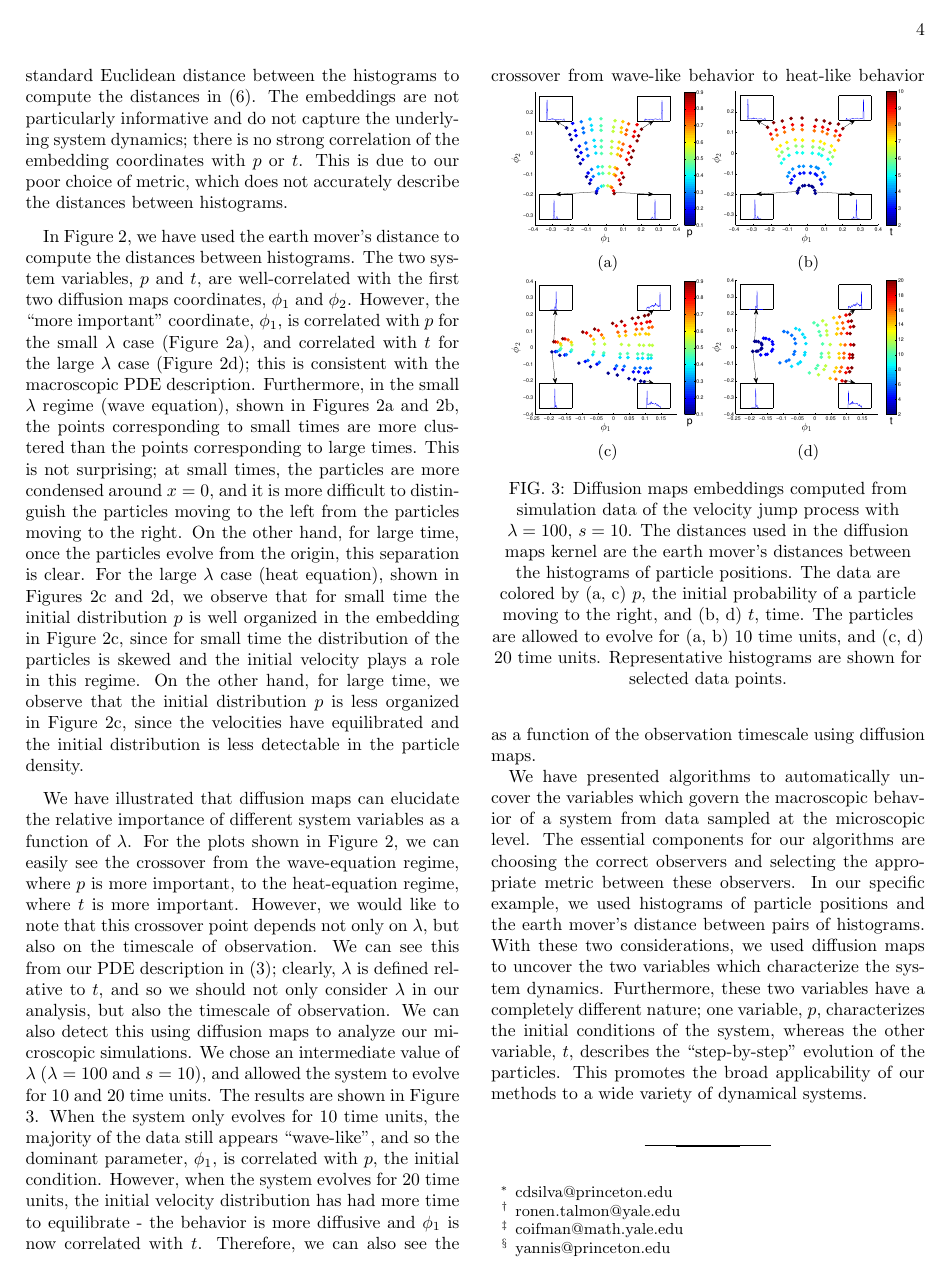
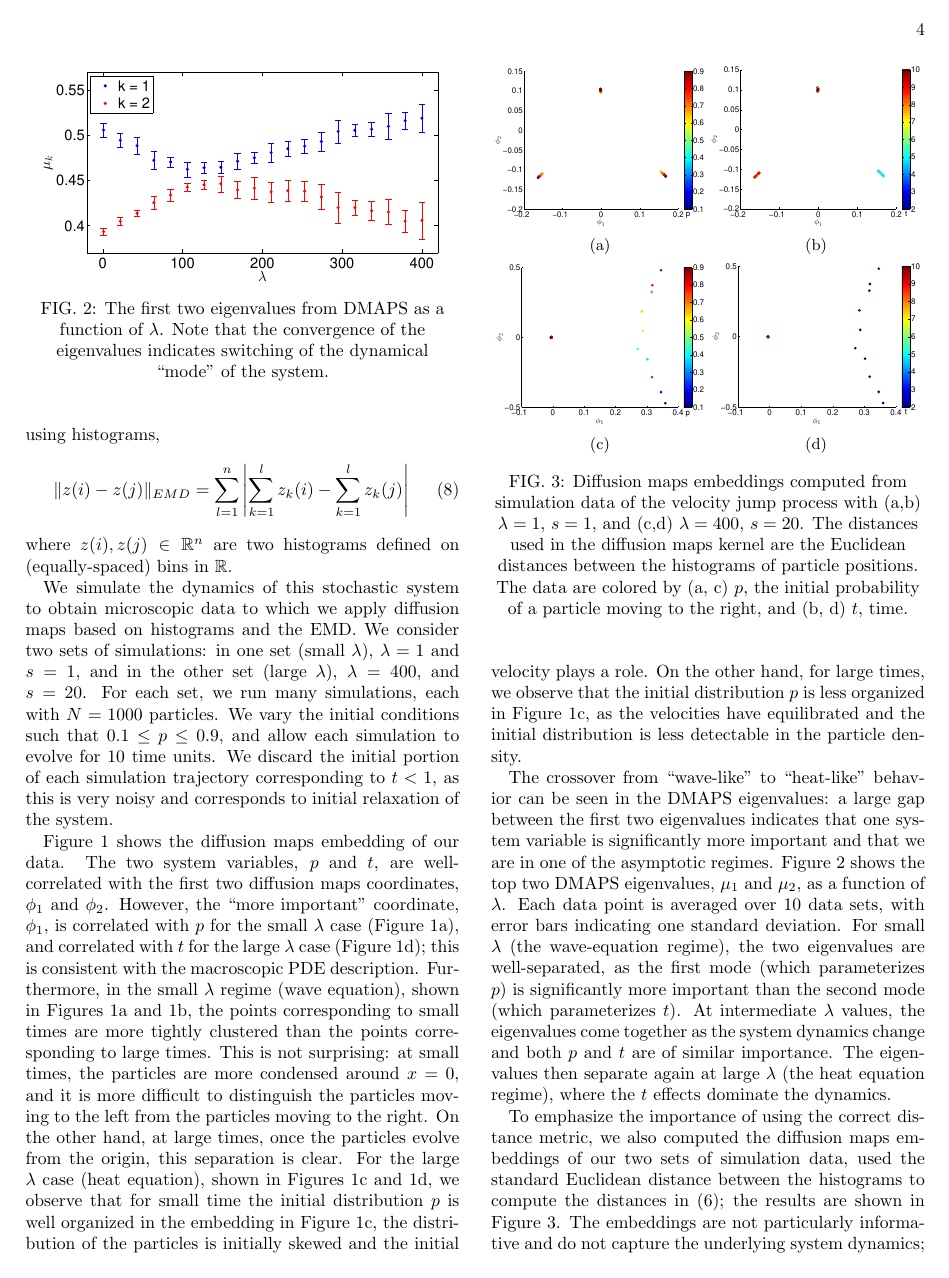
Before and after one commit to cdsilva/NLICA, a LaTeX paper (chemotaxis/prl_paper.tex): page 4 of 4 before the commit and page 4 of 5 after it. Compiled offline with pdfLaTeX.

Commit message:
Added some edits to chemotaxis paper

```diff
--- a/chemotaxis/prl_paper.tex
+++ b/chemotaxis/prl_paper.tex
@@ -319,3 +332,4 @@ where $z(i), z(j) \in \mathbb{R}^n$ are two histograms defined on (equally-space
 %%
 %This is due to our poor choice of metric, which does not accurrately describe the distances between histograms.
 
+We simulate the dynamics of this stochastic system to obtain microscopic data to which we apply diffusion maps based on histograms and the EMD.
@@ -348,79 +336,125 @@ We simulate the dynamics of this stochastic system to obtain our microscopic dat
 %
-We consider two sets of simulations;
+We consider two sets of simulations:
 in one set (small $\lambda$), $\lambda = 1$ and $s=1$, and in the other set (large $\lambda$), $\lambda = 400$, and $s=20$.
 %
 For each set, we run many simulations, each with $N=1000$ particles.
 %
-We vary the initial condition of each simulation such that $0.1 \le p  \le 0.9$, and allow each simulation to evolve for $10$ time units.
+We vary the initial conditions such that $0.1 \le p  \le 0.9$, and allow each simulation to evolve for $10$ time units.
 %
 We discard the initial portion of each simulation trajectory corresponding to $t < 1$, as this is very noisy and corresponds to initial relaxation of the system.
 
-In Figure \ref{fig:dmaps_embed_noemd}, we have computed the diffusion maps embeddings of our two sets of simulation data, used the standard Euclidean distance between the histograms to compute the distances in \eqref{eq:W}.
-%
-The embeddings are not particularly informative and do not capture the underlying system dynamics; there is no strong correlation of the embedding coordinates with $p$ or $t$.
-%
-This is due to our poor choice of metric, which does not accurately describe the distances between histograms.
+\begin{figure}[t]
+\includegraphics[width=8cm]{detect_change_eigenvalues}
+\caption{The first two eigenvalues from DMAPS as a function of $\lambda$. Note that the convergence of the eigenvalues indicates switching of the dynamical ``mode'' of the system.}
+\label{fig:detect_change}
+\end{figure}
 
-In Figure \ref{fig:dmaps_embed_emd}, we have used the earth mover's distance to compute the distances between histograms.
+Figure \ref{fig:dmaps_embed_emd} shows the diffusion maps embedding of our data.
 %
 The two system variables, $p$ and $t$, are well-correlated with the first two diffusion maps coordinates, $\phi_1$ and $\phi_2$.
 %
 However, the ``more important'' coordinate, $\phi_1$, is correlated with $p$ for the small $\lambda$ case (Figure~\ref{subfig:small_lambda_p}), and correlated with $t$ for the large $\lambda$ case (Figure~\ref{subfig:large_lambda_t});
 this is consistent with the macroscopic PDE description.
 %
-Furthermore, in the small $\lambda$ regime (wave equation), shown in Figures \ref{subfig:small_lambda_p} and \ref{subfig:small_lambda_t}, the points corresponding to small times are more clustered than the points corresponding to large times.
+Furthermore, in the small $\lambda$ regime (wave equation), shown in Figures \ref{subfig:small_lambda_p} and \ref{subfig:small_lambda_t}, the points corresponding to small times are more tightly clustered than the points corresponding to large times.
 %
-This is not surprising; at small times, the particles are more condensed around $x=0$, and it is more difficult to distinguish the particles moving to the left from the particles moving to the right.
+This is not surprising: at small times, the particles are more condensed around $x=0$, and it is more difficult to distinguish the particles moving to the left from the particles moving to the right.
 %
-On the other hand, for large time, once the particles evolve from the origin, this separation is clear.
+On the other hand, at large times, once the particles evolve from the origin, this separation is clear.
 %
-For the large $\lambda$ case (heat equation), shown in Figures \ref{subfig:large_lambda_p} and \ref{subfig:large_lambda_t}, we observe that for small time the initial distribution $p$ is well organized in the embedding in Figure \ref{subfig:large_lambda_p}, since for small time the distribution of the particles is skewed and the initial velocity plays a role in this regime.
+For the large $\lambda$ case (heat equation), shown in Figures \ref{subfig:large_lambda_p} and \ref{subfig:large_lambda_t}, we observe that for small time the initial distribution $p$ is well organized in the embedding in Figure \ref{subfig:large_lambda_p}, the distribution of the particles is initially skewed and the initial velocity plays a role.
 %
-On the other hand, for large time, we observe that the initial distribution $p$ is less organized in Figure \ref{subfig:large_lambda_p}, since the velocities have equilibrated and the initial distribution is less detectable in the particle density.
+On the other hand, for large times, we observe that the initial distribution $p$ is less organized in Figure \ref{subfig:large_lambda_p}, as the velocities have equilibrated and the initial distribution is less detectable in the particle density.
+
+%\begin{figure}[t]
+%\begin{subfigure}{0.45\columnwidth}
+%\includegraphics[width=\textwidth]{EMD2_withhist_p_10}
+%\caption{}
+%\end{subfigure}
+%\begin{subfigure}{0.45\columnwidth}
+%\includegraphics[width=\textwidth]{EMD2_withhist_t_10}
+%\caption{}
+%\end{subfigure}
+%\begin{subfigure}{0.45\columnwidth}
+%\includegraphics[width=\textwidth]{EMD2_withhist_p_20}
+%\caption{}
+%\end{subfigure}
+%\begin{subfigure}{0.45\columnwidth}
+%\includegraphics[width=\textwidth]{EMD2_withhist_t_20}
+%\caption{}
+%\end{subfigure}
+%\caption{Diffusion maps embeddings computed from simulation data of the velocity jump process with $\lambda=100$, $s=10$. The distances used in the diffusion maps kernel are the earth mover's distances between the histograms of particle positions. The data are colored by (a, c) $p$, the initial probability of a particle moving to the right, and (b, d) $t$, time. The particles are allowed to evolve for (a, b) 10 time units, and (c, d) 20 time units.  Representative histograms are shown for selected data points.}
+%\label{fig:dmaps_embed_varyt}
+%\end{figure}
+
+The crossover from ``wave-like'' to ``heat-like'' behavior can be seen in the DMAPS eigenvalues: a large gap between the first two eigenvalues indicates that one system variable is significantly more important and that we are in one of the asymptotic regimes.
+%
+Figure~\ref{fig:detect_change} shows the top two DMAPS eigenvalues, $\mu_1$ and $\mu_2$, as a function of $\lambda$.
+%
+Each data point is averaged over 10 data sets, with error bars indicating one standard deviation.
+%
+For small $\lambda$ (the wave-equation regime), the two eigenvalues are well-separated, as the first mode (which parameterizes $p$) is significantly more important than the second mode (which parameterizes $t$).
+%
+At intermediate $\lambda$ values, the eigenvalues come together as the system dynamics change and both $p$ and $t$ are of similar importance.
+%
+The eigenvalues then separate again at large $\lambda$ (the heat equation regime), where the $t$ effects dominate the dynamics.
+
+%We have illustrated that diffusion maps can elucidate the relative importance of different system variables as a function of $\lambda$.
+%%
+%For the plots shown in Figure~\ref{fig:dmaps_embed_emd}, we can easily see the crossover from the wave-equation regime, where $p$ is more important, to the heat-equation regime, where $t$ is more important.
+%%
+%However, we would like to note that this crossover point depends not only on $\lambda$, but also on the timescale of observation.
+%%
+%We can see this from our PDE description in \eqref{eq:second_order_pde};
+%clearly, $\lambda$ is defined relative to $t$, and so we should not only consider $\lambda$ in our analysis, but also the timescale of observation.
+%%
+%We can also detect this using diffusion maps to analyze our microscopic simulations.
+%%
+%We chose an intermediate value of $\lambda$ ($\lambda=100$ and $s=10$), and allowed the system to evolve for 10 and 20 time units.
+%%
+%The results are shown in Figure \ref{fig:dmaps_embed_varyt}.
+%%
+%When the system only evolves for 10 time units, the majority of the data still appears ``wave-like'', and so the dominant parameter, $\phi_1$, is correlated with $p$, the initial condition.
+%%
+%However, when the system evolves for 20 time units, the initial velocity distribution has had more time to equilibrate - the behavior is more diffusive and $\phi_1$ is now correlated with $t$.
+%%
+%Therefore, we can also see the crossover from wave-like behavior to heat-like behavior as a function of the observation timescale using diffusion maps.
 
 \begin{figure}[t]
-\begin{subfigure}{0.45\columnwidth}
-\includegraphics[width=\textwidth]{EMD2_withhist_p_10}
+\def\figwidth{4.2cm}
+\begin{subfigure}{\figwidth}
+\includegraphics[width=\textwidth]{rawhist_p_1}
 \caption{}
 \end{subfigure}
-\begin{subfigure}{0.45\columnwidth}
-\includegraphics[width=\textwidth]{EMD2_withhist_t_10}
+\begin{subfigure}{\figwidth}
+\includegraphics[width=\textwidth]{rawhist_t_1}
 \caption{}
 \end{subfigure}
-\begin{subfigure}{0.45\columnwidth}
-\includegraphics[width=\textwidth]{EMD2_withhist_p_20}
+\begin{subfigure}{\figwidth}
+\includegraphics[width=\textwidth]{rawhist_p_400}
 \caption{}
 \end{subfigure}
-\begin{subfigure}{0.45\columnwidth}
-\includegraphics[width=\textwidth]{EMD2_withhist_t_20}
+\begin{subfigure}{\figwidth}
+\includegraphics[width=\textwidth]{rawhist_t_400}
 \caption{}
 \end{subfigure}
-\caption{Diffusion maps embeddings computed from simulation data of the velocity jump process with $\lambda=100$, $s=10$. The distances used in the diffusion maps kernel are the earth mover's distances between the histograms of particle positions. The data are colored by (a, c) $p$, the initial probability of a particle moving to the right, and (b, d) $t$, time. The particles are allowed to evolve for (a, b) 10 time units, and (c, d) 20 time units.  Representative histograms are shown for selected data points.}
-\label{fig:dmaps_embed_varyt}
+\caption{Diffusion maps embeddings computed from simulation data of the velocity jump process with (a,b) $\lambda=1$, $s=1$, and (c,d) $\lambda=400$, $s=20$. The distances used in the diffusion maps kernel are the Euclidean distances between the histograms of particle positions. The data are colored by (a, c) $p$, the initial probability of a particle moving to the right, and (b, d) $t$, time.}
+\label{fig:dmaps_embed_noemd}
 \end{figure}
+%TODO: for all figures - fix the labels of the axes - phi_2 vs. phi_1.
 
-We have illustrated that diffusion maps can elucidate the relative importance of different system variables as a function of $\lambda$.
+To emphasize the importance of using the correct distance metric, we also computed the diffusion maps embeddings of our two sets of simulation data, used the standard Euclidean distance between the histograms to compute the distances in \eqref{eq:W}; the results are shown in Figure \ref{fig:dmaps_embed_noemd}.
 %
-For the plots shown in Figure~\ref{fig:dmaps_embed_emd}, we can easily see the crossover from the wave-equation regime, where $p$ is more important, to the heat-equation regime, where $t$ is more important.
+The embeddings are not particularly informative and do not capture the underlying system dynamics; there is no strong correlation of the embedding coordinates with $p$ or $t$.
 %
-However, we would like to note that this crossover point depends not only on $\lambda$, but also on the timescale of observation.
+This is due to our poor choice of metric, which does not accurately describe the distances between histograms.
+
+
+
+
+We have demonstrated how diffusion maps can automatically uncover the variables which govern the macroscopic behavior of a system from data sampled at the microscopic level.
 %
-We can see this from our PDE description in \eqref{eq:second_order_pde};
-clearly, $\lambda$ is defined relative to $t$, and so we should not only consider $\lambda$ in our analysis, but also the timescale of observation.
-%
-We can also detect this using diffusion maps to analyze our microscopic simulations.
-%
-We chose an intermediate value of $\lambda$ ($\lambda=100$ and $s=10$), and allowed the system to evolve for 10 and 20 time units.
-%
-The results are shown in Figure \ref{fig:dmaps_embed_varyt}.
-%
-When the system only evolves for 10 time units, the majority of the data still appears ``wave-like'', and so the dominant parameter, $\phi_1$, is correlated with $p$, the initial condition.
-%
-However, when the system evolves for 20 time units, the initial velocity distribution has had more time to equilibrate - the behavior is more diffusive and $\phi_1$ is now correlated with $t$.
-%
-Therefore, we can also see the crossover from wave-like behavior to heat-like behavior as a function of the observation timescale using diffusion maps.
-
-We have presented algorithms to automatically uncover the variables which govern the macroscopic behavior of a system from data sampled at the microscopic level.
+Furthermore, the eigenvalue spectrum allows us to detect changes in the macroscopic system dynamics.
 %
 The essential components for our algorithms are choosing the correct observers and selecting the appropriate metric between these observers.
 %
```
Also changed, not shown: chemotaxis/EMD_withhist_p_1.eps, chemotaxis/EMD_withhist_p_400.eps, chemotaxis/EMD_withhist_t_1.eps, chemotaxis/EMD_withhist_t_400.eps, chemotaxis/detect_change_eigenvalues.eps, chemotaxis/rawhist_p_1.eps, chemotaxis/rawhist_p_400.eps, chemotaxis/rawhist_t_1.eps, chemotaxis/rawhist_t_400.eps, chemotaxis/prl_paper.tex (101 more changed lines), 3 other files.
